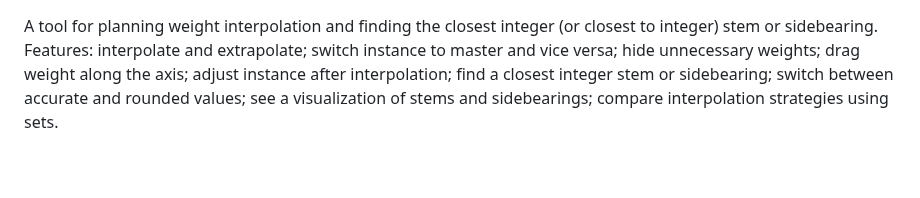
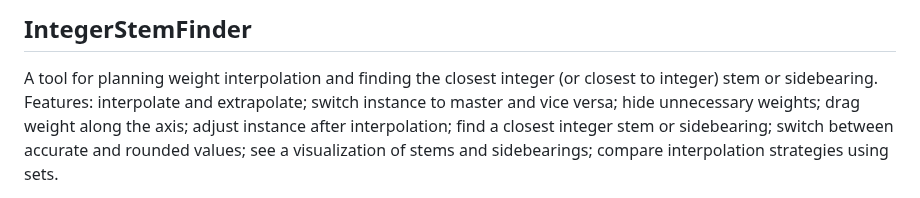
Before and after one commit to michaelrafailyk/IntegerStemFinder, a Markdown page: README.md, the part around the change. Rendered like a GitHub page; blank space fills up the shorter version.

```diff
--- a/README.md
+++ b/README.md
@@ -1,3 +1,5 @@
+## IntegerStemFinder
+
 A tool for planning weight interpolation and finding the closest integer (or closest to integer) stem or sidebearing. Features: interpolate and extrapolate; switch instance to master and vice versa; hide unnecessary weights; drag weight along the axis; adjust instance after interpolation; find a closest integer stem or sidebearing; switch between accurate and rounded values; see a visualization of stems and sidebearings; compare interpolation strategies using sets.
 
 The progression formulas are taken from a [comment of Linus Romer](https://typedrawers.com/discussion/comment/34545/#Comment_34545) on TypeDrawers. The idea of editable instances is inspired by a [comment of Abraham Lee](https://typedrawers.com/discussion/comment/43398/#Comment_43398). The idea of finding the closest integer stem or sidebearing is inspired by a [comment of George Thomas](https://typedrawers.com/discussion/comment/2754/#Comment_2754).
```
